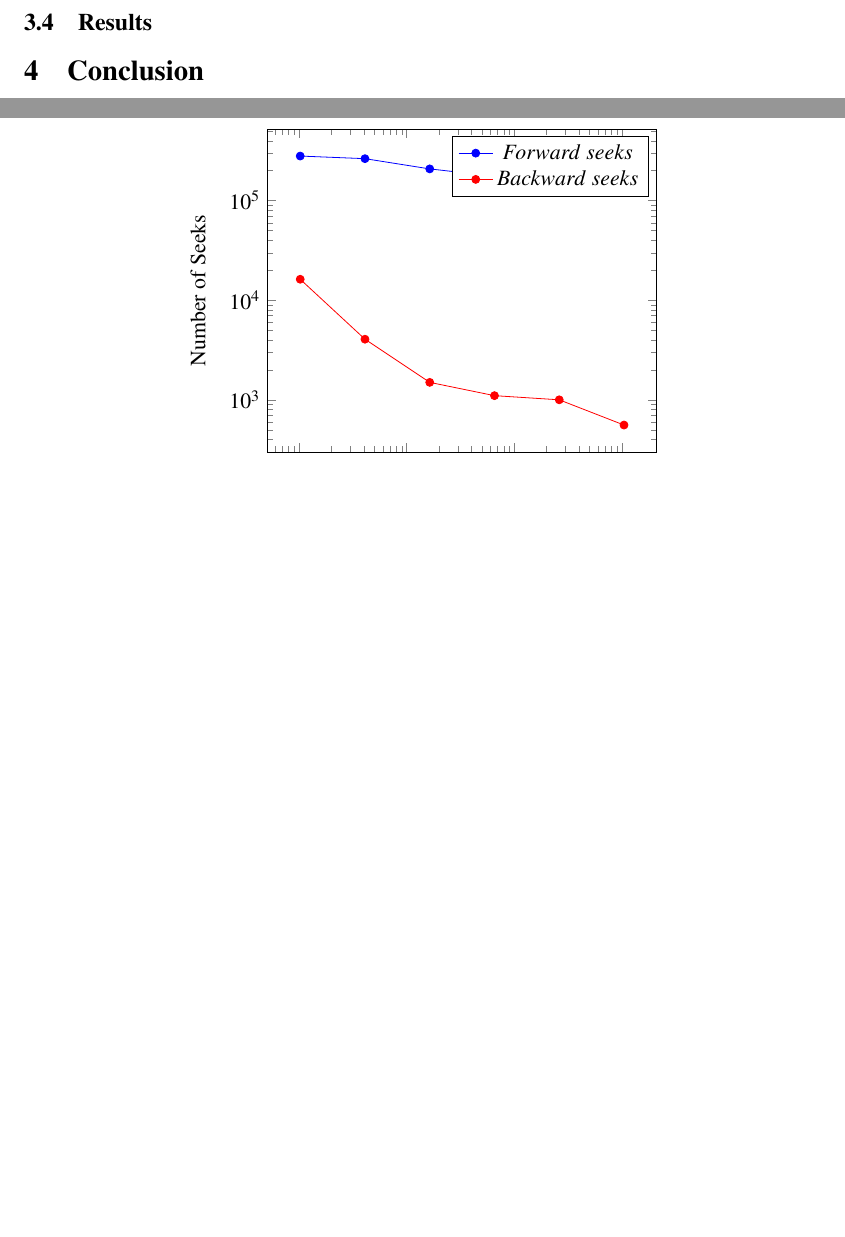
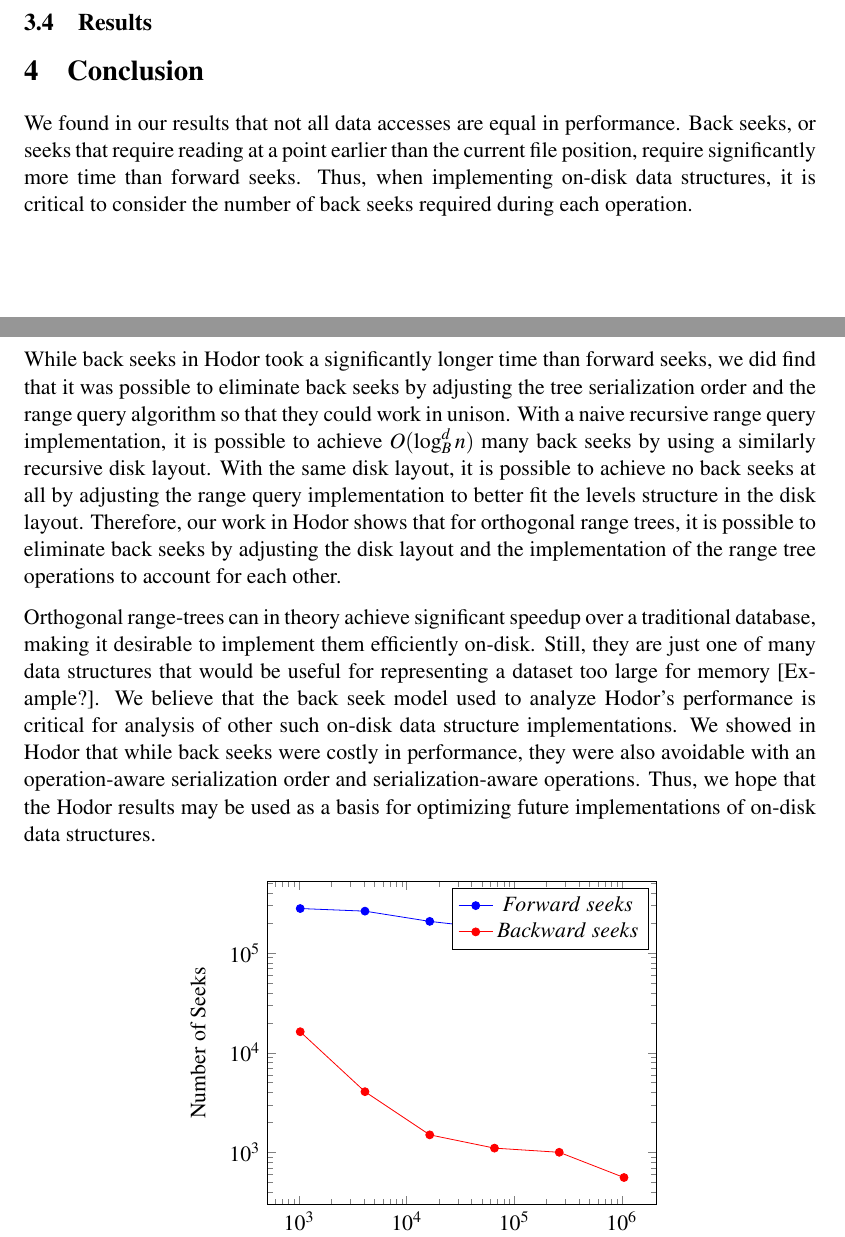
Before and after one commit to ktsiegel/buzhug-ort, a LaTeX paper (hodor.tex): two parts of pages 11 and 12 of 12 before the commit and two parts of pages 11 and 12 of 13 after it, joined at a grey line, cut so that both start at the same text, the shorter picture padded with empty space. Compiled offline with pdfLaTeX.

Commit message:
conclusion

```diff
--- a/hodor.tex
+++ b/hodor.tex
@@ -585,6 +585,37 @@ the modified algorithm as a whole, does not require any back seeks.
 % before, and we dealt with disk accesses in cache-obliviousness, but this is
 % cool ... and stuff
 
+% not all reads are created equal
+We found in our results that not all data accesses are equal in performance.
+Back seeks, or seeks that require reading at a point earlier than the current
+file position, require significantly more time than forward seeks. Thus, when
+implementing on-disk data structures, it is critical to consider the number of
+back seeks required during each operation.
+
+% it is possible to eliminate back seeks
+While back seeks in Hodor took a significantly longer time than forward seeks,
+we did find that it was possible to eliminate back seeks by adjusting the tree
+serialization order and the range query algorithm so that they could work in
+unison. With a naive recursive range query implementation, it is possible to
+achieve $O(\log_B^d n)$ many back seeks by using a similarly recursive disk
+layout. With the same disk layout, it is possible to achieve no back seeks at
+all by adjusting the range query implementation to better fit the levels
+structure in the disk layout. Therefore, our work in Hodor shows that for
+orthogonal range trees, it is possible to eliminate back seeks by adjusting the
+disk layout and the implementation of the range tree operations to account for
+each other.
+
+% back seek model can be applied to other data structures for a large dataset
+Orthogonal range-trees can in theory achieve significant speedup over a
+traditional database, making it desirable to implement them efficiently
+on-disk. Still, they are just one of many data structures that would be useful
+for representing a dataset too large for memory [Example?]. We believe that the
+back seek model used to analyze Hodor's performance is critical for analysis of
+other such on-disk data structure implementations. We showed in Hodor that
+while back seeks were costly in performance, they were also avoidable with an
+operation-aware serialization order and serialization-aware operations. Thus,
+we hope that the Hodor results may be used as a basis for optimizing future
+implementations of on-disk data structures.
 
 
 \section{References}
```
Also changed, not shown: hodor.tex (2 more changed lines).
